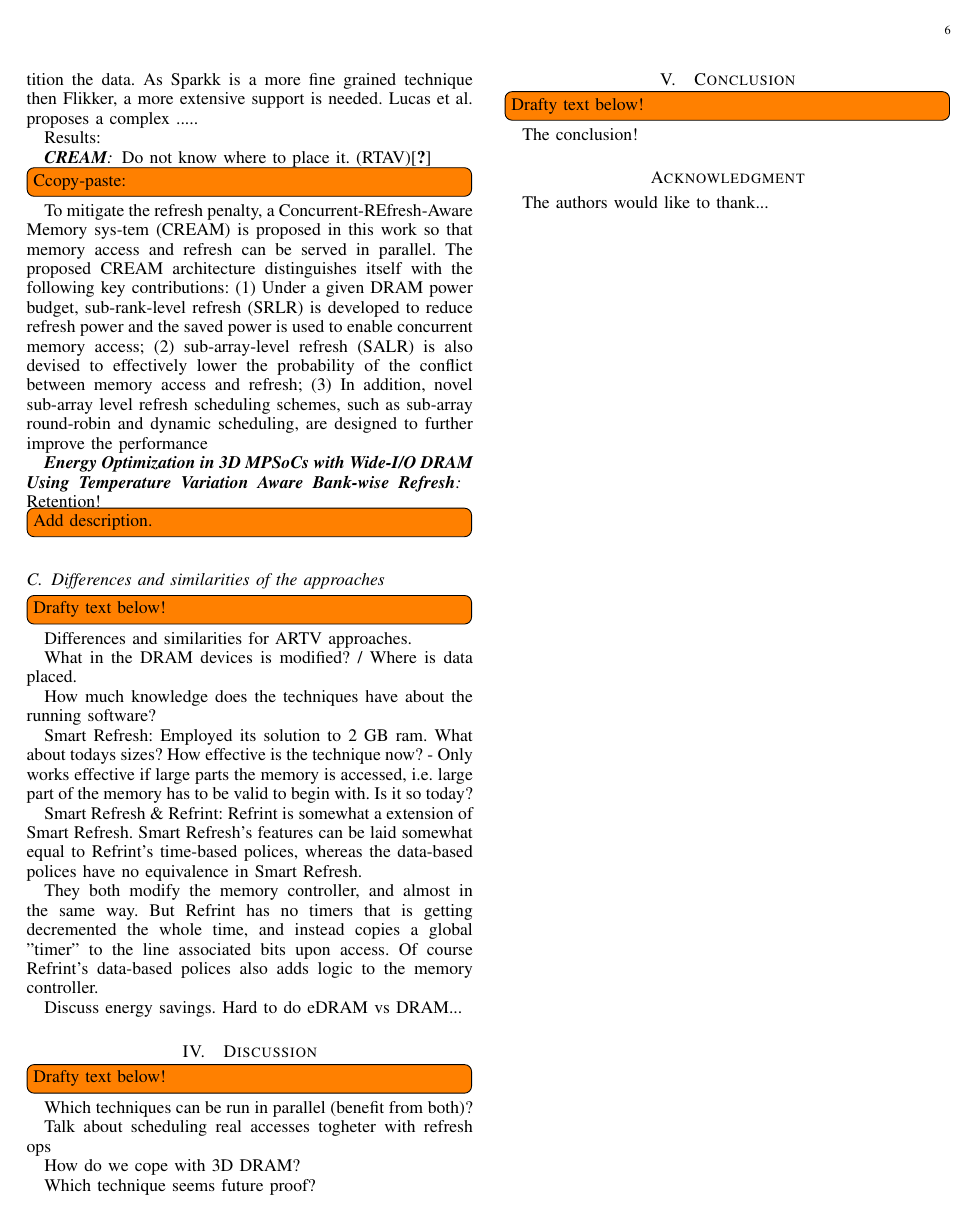
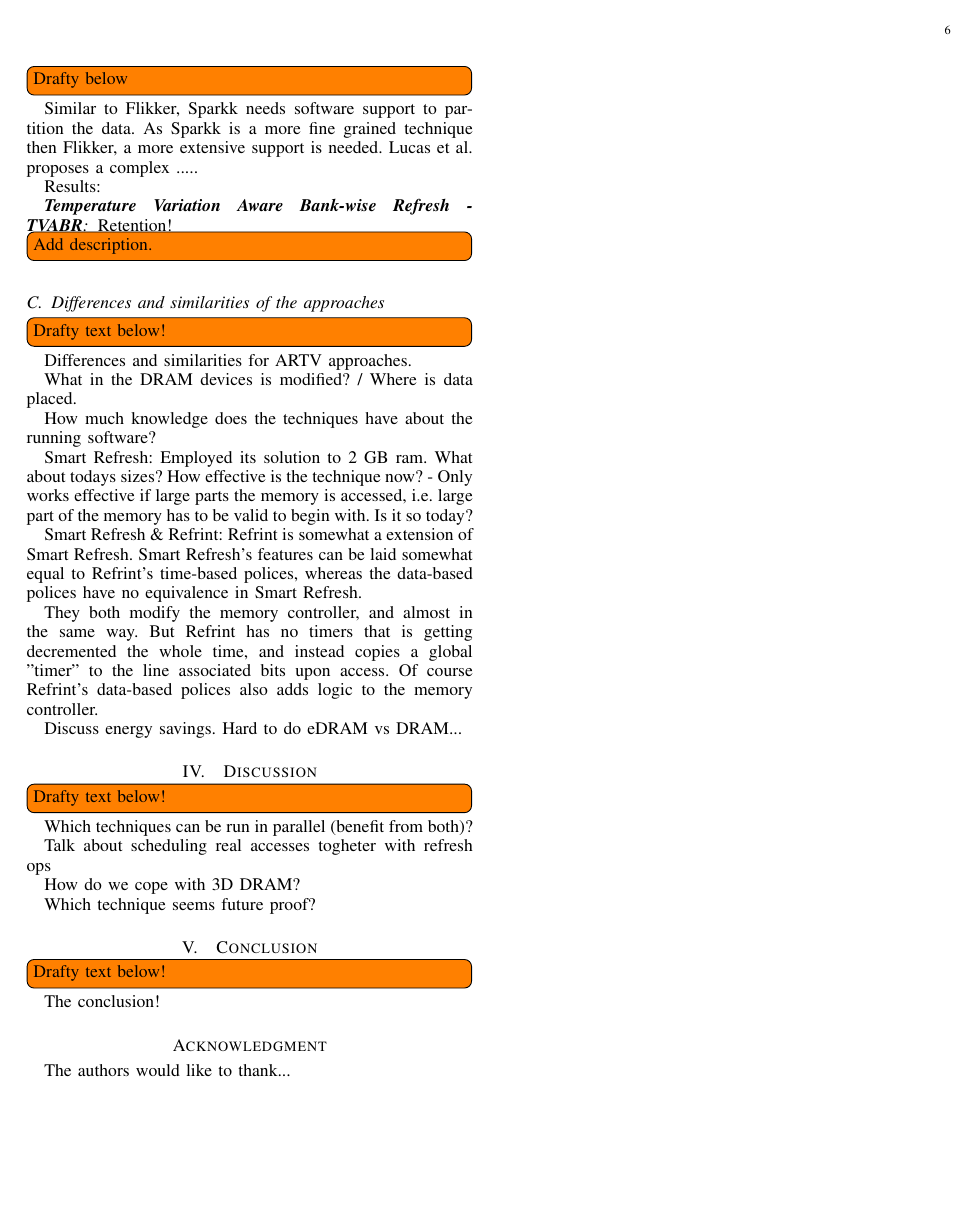
Before and after one commit to larssonwassen/eda282, a LaTeX paper (paper/main.tex, which reads paper/include/reducing_refresh_power.tex): page 6 of 6. Compiled offline with pdfLaTeX.

Commit message:
reordering of sections

```diff
--- a/paper/include/reducing_refresh_power.tex
+++ b/paper/include/reducing_refresh_power.tex
@@ -64,13 +64,8 @@ In a system that does not utilize all the available memory space it is unnecessa
 \label{par:sparkk}
 \input{include/sparkk}
 
-\subsubsection*{\textbf{CREAM}}
-\label{par:cream}
-\input{include/cream}
 
-
-\subsubsection*{\textbf{Energy Optimization in 3D MPSoCs with Wide-I/O DRAM
-Using Temperature Variation Aware Bank-wise Refresh}}
+\subsubsection*{\textbf{Temperature Variation Aware Bank-wise Refresh - TVABR}}
 \label{par:tempaware}
 \input{include/tempaware}
 
```
Also changed, not shown: paper/include/dtail.tex (+2 -2 lines), paper/include/reducing_refresh_power.tex (8 more changed lines).
